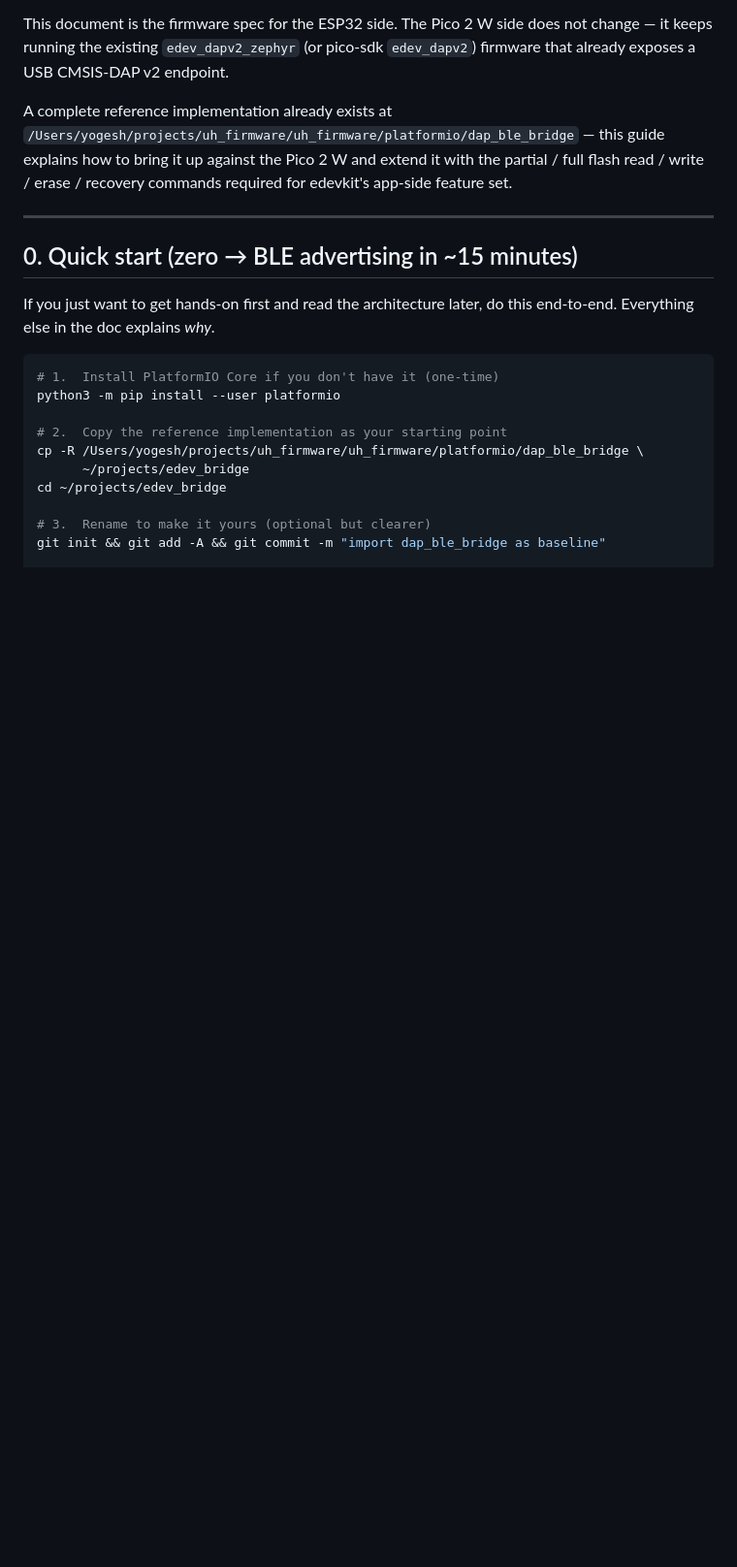
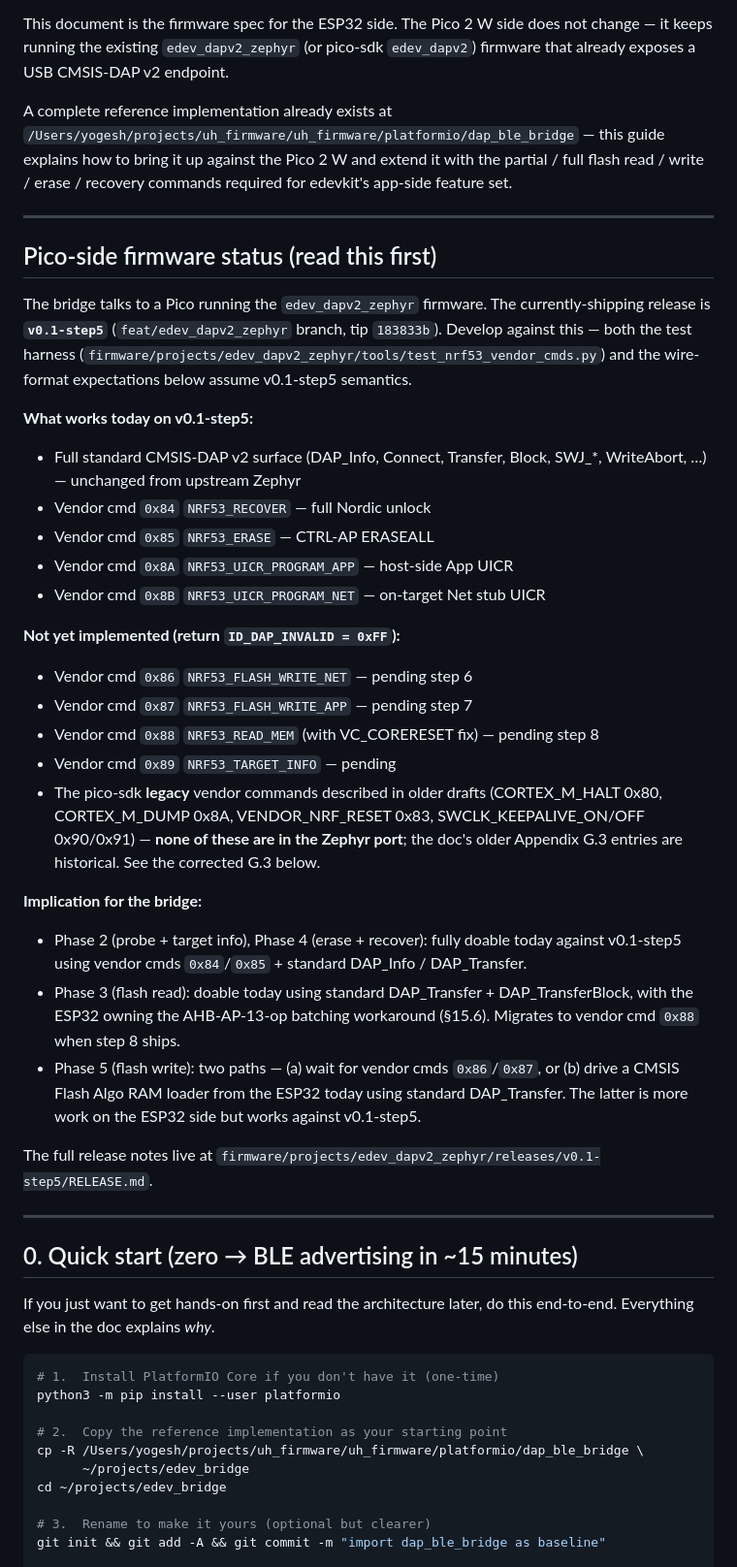
Before and after one commit to yogeshiggalore/edevkit, a Markdown page: docs/ESP32_BRIDGE.md, the part around one of its changes. Shown at 97% size. GitHub-like rendering; blank space fills up the shorter version.

```diff
--- a/docs/ESP32_BRIDGE.md
+++ b/docs/ESP32_BRIDGE.md
@@ -15,6 +15,53 @@ A complete reference implementation already exists at
 this guide explains how to bring it up against the Pico 2 W and extend it with
 the partial / full flash read / write / erase / recovery commands required for
 edevkit's app-side feature set.
+
+---
+
+## Pico-side firmware status (read this first)
+
+The bridge talks to a Pico running the `edev_dapv2_zephyr` firmware. The
+currently-shipping release is **`v0.1-step5`** (`feat/edev_dapv2_zephyr`
+branch, tip `183833b`). Develop against this — both the test harness
+(`firmware/projects/edev_dapv2_zephyr/tools/test_nrf53_vendor_cmds.py`)
+and the wire-format expectations below assume v0.1-step5 semantics.
+
+**What works today on v0.1-step5:**
+
+- Full standard CMSIS-DAP v2 surface (DAP_Info, Connect, Transfer,
+  Block, SWJ_*, WriteAbort, …) — unchanged from upstream Zephyr
+- Vendor cmd `0x84` `NRF53_RECOVER` — full Nordic unlock
+- Vendor cmd `0x85` `NRF53_ERASE` — CTRL-AP ERASEALL
+- Vendor cmd `0x8A` `NRF53_UICR_PROGRAM_APP` — host-side App UICR
+- Vendor cmd `0x8B` `NRF53_UICR_PROGRAM_NET` — on-target Net stub UICR
+
+**Not yet implemented (return `ID_DAP_INVALID = 0xFF`):**
+
+- Vendor cmd `0x86` `NRF53_FLASH_WRITE_NET` — pending step 6
+- Vendor cmd `0x87` `NRF53_FLASH_WRITE_APP` — pending step 7
+- Vendor cmd `0x88` `NRF53_READ_MEM` (with VC_CORERESET fix) — pending step 8
+- Vendor cmd `0x89` `NRF53_TARGET_INFO` — pending
+- The pico-sdk **legacy** vendor commands described in older drafts
+  (CORTEX_M_HALT 0x80, CORTEX_M_DUMP 0x8A, VENDOR_NRF_RESET 0x83,
+  SWCLK_KEEPALIVE_ON/OFF 0x90/0x91) — **none of these are in the
+  Zephyr port**; the doc's older Appendix G.3 entries are historical.
+  See the corrected G.3 below.
+
+**Implication for the bridge:**
+
+- Phase 2 (probe + target info), Phase 4 (erase + recover): fully
+  doable today against v0.1-step5 using vendor cmds `0x84`/`0x85` +
+  standard DAP_Info / DAP_Transfer.
+- Phase 3 (flash read): doable today using standard DAP_Transfer +
+  DAP_TransferBlock, with the ESP32 owning the AHB-AP-13-op batching
+  workaround (§15.6). Migrates to vendor cmd `0x88` when step 8 ships.
+- Phase 5 (flash write): two paths — (a) wait for vendor cmds
+  `0x86`/`0x87`, or (b) drive a CMSIS Flash Algo RAM loader from the
+  ESP32 today using standard DAP_Transfer. The latter is more work
+  on the ESP32 side but works against v0.1-step5.
+
+The full release notes live at
+`firmware/projects/edev_dapv2_zephyr/releases/v0.1-step5/RELEASE.md`.
 
 ---
 
```
Also changed, not shown: other parts of docs/ESP32_BRIDGE.md (+73 -35 lines).
